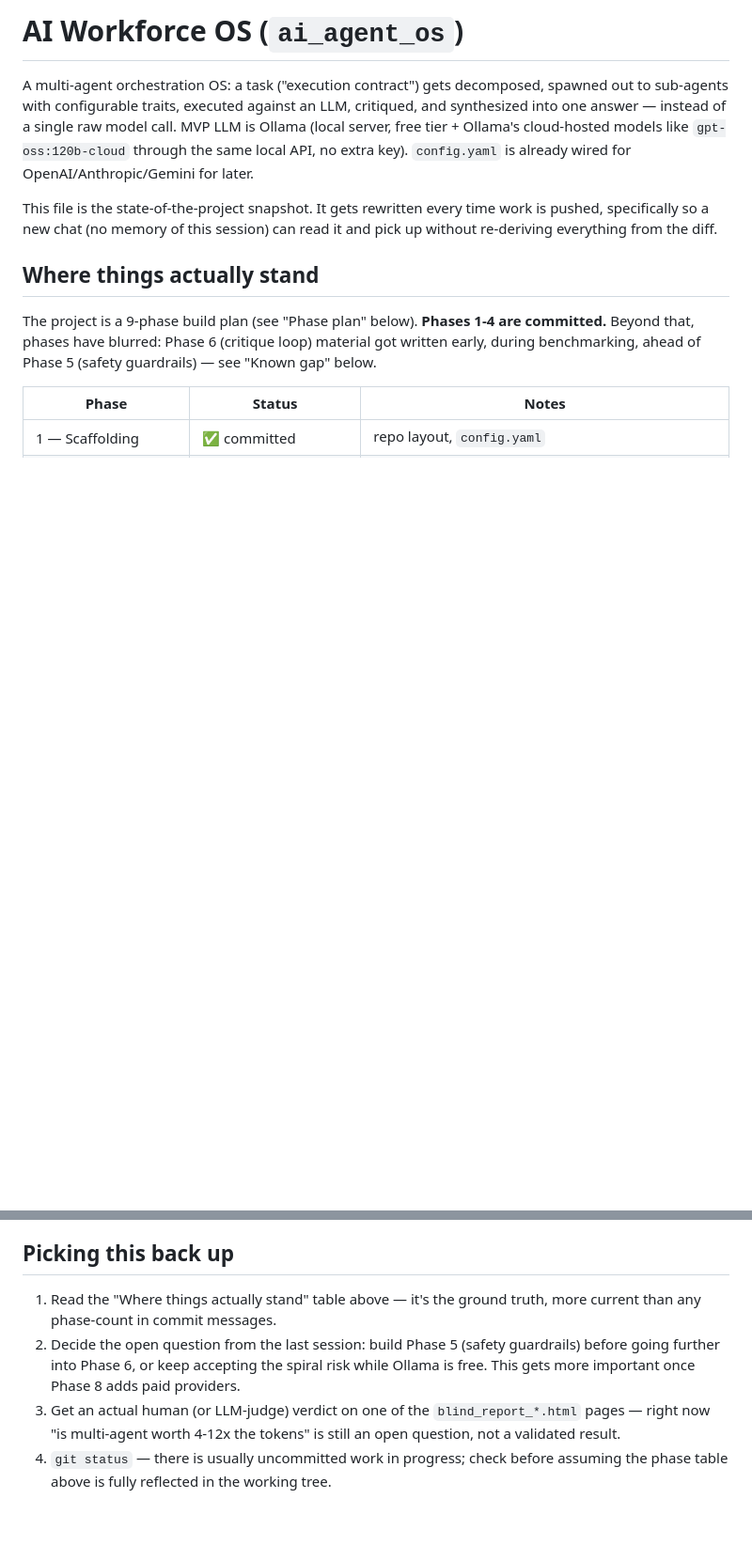
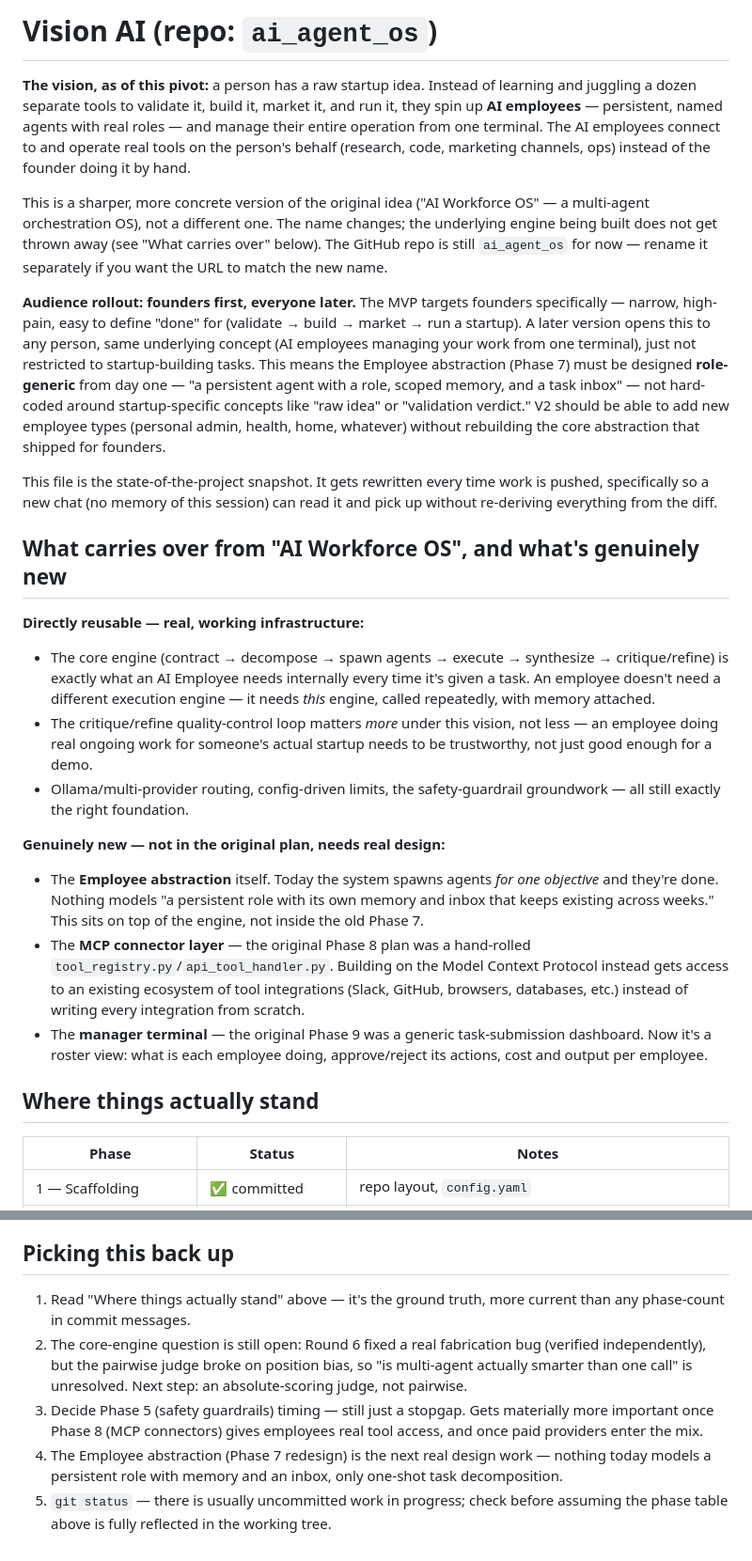
Before and after one commit to karyampudilikhit/ai_agent_os, a Markdown page: README.md, 2 parts joined by grey strips. Shown at 94% size. GitHub-like rendering; blank space fills up the shorter version.

```diff
--- a/README.md
+++ b/README.md
@@ -1,22 +1,65 @@
-# AI Workforce OS (`ai_agent_os`)
+# Vision AI (repo: `ai_agent_os`)
 
-A multi-agent orchestration OS: a task ("execution contract") gets decomposed,
-spawned out to sub-agents with configurable traits, executed against an LLM,
-critiqued, and synthesized into one answer — instead of a single raw model
-call. MVP LLM is Ollama (local server, free tier + Ollama's cloud-hosted
-models like `gpt-oss:120b-cloud` through the same local API, no extra key).
-`config.yaml` is already wired for OpenAI/Anthropic/Gemini for later.
+**The vision, as of this pivot:** a person has a raw startup idea. Instead
+of learning and juggling a dozen separate tools to validate it, build it,
+market it, and run it, they spin up **AI employees** — persistent, named
+agents with real roles — and manage their entire operation from one
+terminal. The AI employees connect to and operate real tools on the
+person's behalf (research, code, marketing channels, ops) instead of the
+founder doing it by hand.
 
-This file is the state-of-the-project snapshot. It gets rewritten every time
-work is pushed, specifically so a new chat (no memory of this session) can
-read it and pick up without re-deriving everything from the diff.
+This is a sharper, more concrete version of the original idea ("AI
+Workforce OS" — a multi-agent orchestration OS), not a different one. The
+name changes; the underlying engine being built does not get thrown away
+(see "What carries over" below). The GitHub repo is still `ai_agent_os`
+for now — rename it separately if you want the URL to match the new name.
+
+**Audience rollout: founders first, everyone later.** The MVP targets
+founders specifically — narrow, high-pain, easy to define "done" for
+(validate → build → market → run a startup). A later version opens this to
+any person, same underlying concept (AI employees managing your work from
+one terminal), just not restricted to startup-building tasks. This means
+the Employee abstraction (Phase 7) must be designed **role-generic** from
+day one — "a persistent agent with a role, scoped memory, and a task
+inbox" — not hard-coded around startup-specific concepts like "raw idea"
+or "validation verdict." V2 should be able to add new employee types
+(personal admin, health, home, whatever) without rebuilding the core
+abstraction that shipped for founders.
+
+This file is the state-of-the-project snapshot. It gets rewritten every
+time work is pushed, specifically so a new chat (no memory of this
+session) can read it and pick up without re-deriving everything from the
+diff.
+
+## What carries over from "AI Workforce OS", and what's genuinely new
+
+**Directly reusable — real, working infrastructure:**
+- The core engine (contract → decompose → spawn agents → execute →
+  synthesize → critique/refine) is exactly what an AI Employee needs
+  internally every time it's given a task. An employee doesn't need a
+  different execution engine — it needs *this* engine, called repeatedly,
+  with memory attached.
+- The critique/refine quality-control loop matters *more* under this
+  vision, not less — an employee doing real ongoing work for someone's
+  actual startup needs to be trustworthy, not just good enough for a demo.
+- Ollama/multi-provider routing, config-driven limits, the safety-guardrail
+  groundwork — all still exactly the right foundation.
+
+**Genuinely new — not in the original plan, needs real design:**
+- The **Employee abstraction** itself. Today the system spawns agents *for
+  one objective* and they're done. Nothing models "a persistent role with
+  its own memory and inbox that keeps existing across weeks." This sits on
+  top of the engine, not inside the old Phase 7.
+- The **MCP connector layer** — the original Phase 8 plan was a hand-rolled
+  `tool_registry.py`/`api_tool_handler.py`. Building on the Model Context
+  Protocol instead gets access to an existing ecosystem of tool
+  integrations (Slack, GitHub, browsers, databases, etc.) instead of
+  writing every integration from scratch.
+- The **manager terminal** — the original Phase 9 was a generic
+  task-submission dashboard. Now it's a roster view: what is each employee
+  doing, approve/reject its actions, cost and output per employee.
 
 ## Where things actually stand
-
-The project is a 9-phase build plan (see "Phase plan" below). **Phases 1-4
-are committed.** Beyond that, phases have blurred: Phase 6 (critique loop)
-material got written early, during benchmarking, ahead of Phase 5 (safety
-guardrails) — see "Known gap" below.
 
 | Phase | Status | Notes |
 |---|---|---|
@@ -162,15 +233,18 @@ as later phases land, rather than building the full frontend at the end.
 
 ## Picking this back up
 
-1. Read the "Where things actually stand" table above — it's the ground
-   truth, more current than any phase-count in commit messages.
-2. Decide the open question from the last session: build Phase 5 (safety
-   guardrails) before going further into Phase 6, or keep accepting the
-   spiral risk while Ollama is free. This gets more important once Phase 8
-   adds paid providers.
-3. Get an actual human (or LLM-judge) verdict on one of the
-   `blind_report_*.html` pages — right now "is multi-agent worth 4-12x the
-   tokens" is still an open question, not a validated result.
-4. `git status` — there is usually uncommitted work in progress; check
+1. Read "Where things actually stand" above — it's the ground truth, more
+   current than any phase-count in commit messages.
+2. The core-engine question is still open: Round 6 fixed a real fabrication
+   bug (verified independently), but the pairwise judge broke on position
+   bias, so "is multi-agent actually smarter than one call" is unresolved.
+   Next step: an absolute-scoring judge, not pairwise.
+3. Decide Phase 5 (safety guardrails) timing — still just a stopgap. Gets
+   materially more important once Phase 8 (MCP connectors) gives employees
+   real tool access, and once paid providers enter the mix.
+4. The Employee abstraction (Phase 7 redesign) is the next real design
+   work — nothing today models a persistent role with memory and an
+   inbox, only one-shot task decomposition.
+5. `git status` — there is usually uncommitted work in progress; check
    before assuming the phase table above is fully reflected in the working
    tree.
```
Also changed, not shown: other parts of README.md (+113 -85 lines).
